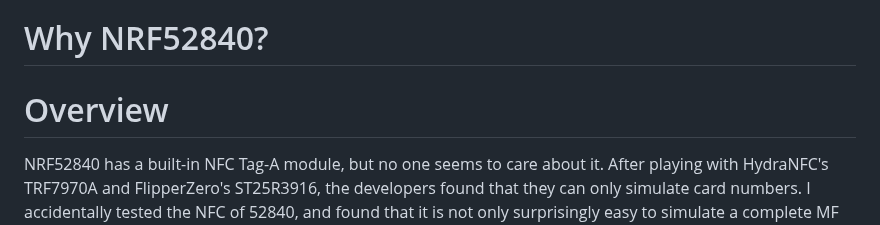
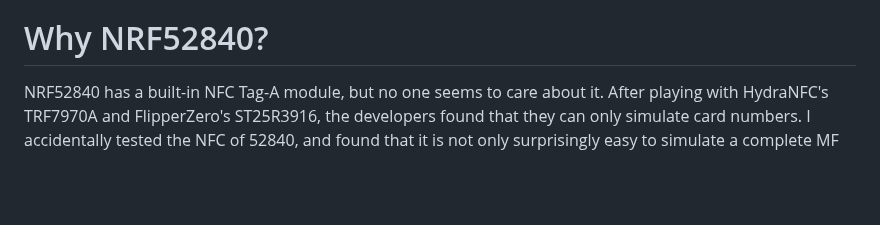
Before and after one commit to RfidResearchGroup/ChameleonUltra, a Markdown page: README.md, the part around the change. GitHub-like rendering; blank space fills up the shorter version.

```diff
--- a/README.md
+++ b/README.md
@@ -6,8 +6,6 @@ Why not keep using ATxmega128?
 First of all, it is difficult to buy chips because the lead time for the main chip is too long, and because the price has skyrocketed. Secondly, because the interaction speed of the ATxmega soft analog card is slow, the decryption performance of the READER mode cannot meet the needs, and the low-frequency function cannot be added, so we have been trying to upgrade it, such as using the latest ARM to replace the AVR framework, and the performance will definitely be greatly improved. .
 
 # Why NRF52840?
-
-# Overview
 
 NRF52840 has a built-in NFC Tag-A module, but no one seems to care about it. After playing with HydraNFC's TRF7970A and FlipperZero's ST25R3916, the developers found that they can only simulate card numbers. I accidentally tested the NFC of 52840, and found that it is not only surprisingly easy to simulate a complete MF card, but also has very good simulation performance, friendly data flow interaction, and very fast response, unlike the former which is limited by the SPI bus clock rate. We also found that it has ultra-low power consumption, ultra-small size, 256kb/1M large RAM and FLASH, also has BLE5.0 and USB2.0 FS, super CotexM4F, most importantly, he is very cheap ! !
 This is undoubtedly a treasure discovery for us! Below we will explain in detail how we exploited the performance of the 52840, and what seemingly impossible functions have been realized with it!
```
